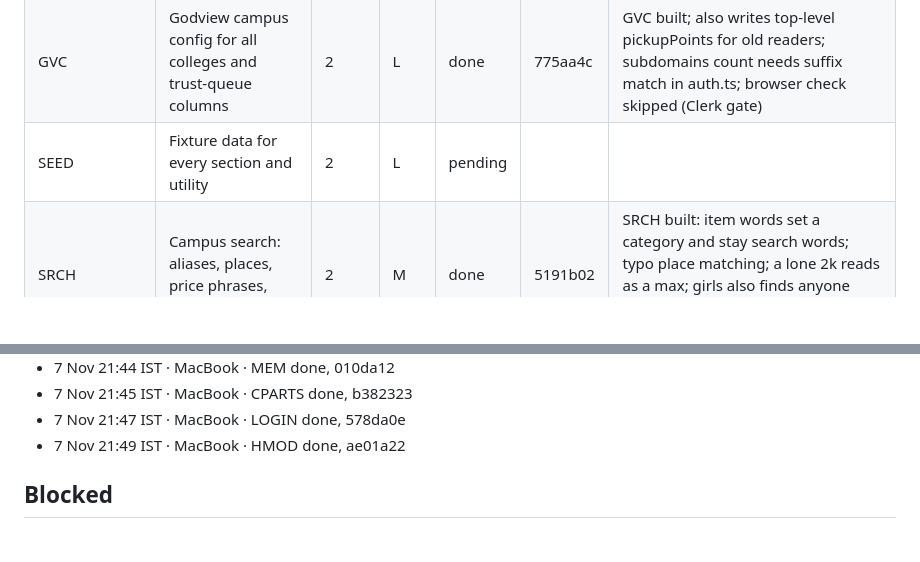
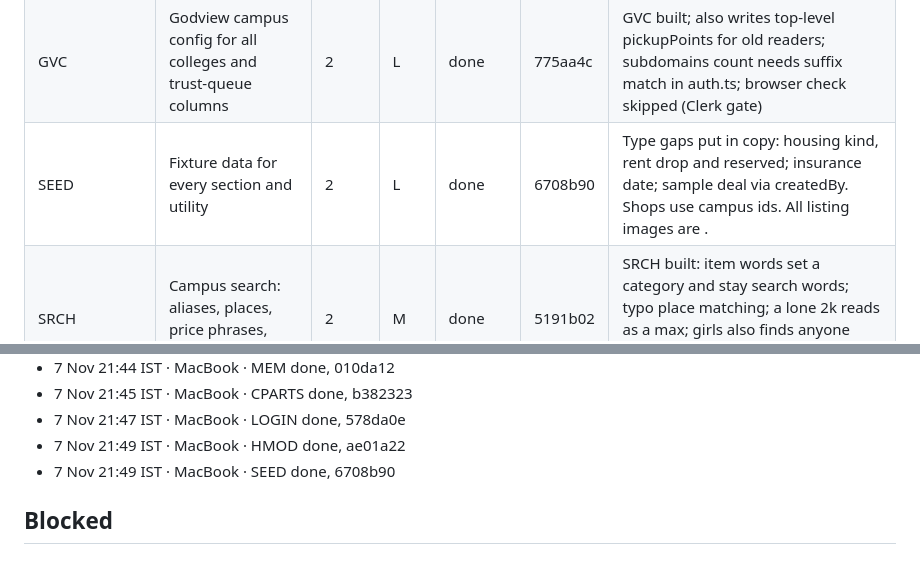
Before and after one commit to KelvinRobert404/PeasyPrints, a Markdown page: docs/implementations/kada-18-ledger.md, 2 parts joined by grey strips. Rendered like a GitHub page; blank space fills up the shorter version.

Commit message:
KADA-18: ledger, SEED done
Co-Authored-By: Claude Opus 5.5 <noreply@anthropic.com>

```diff
--- a/docs/implementations/kada-18-ledger.md
+++ b/docs/implementations/kada-18-ledger.md
@@ -29,7 +29,7 @@ Run setup on this Mac, settled with the owner in chat before the start (7 Nov 21
 | COPY | Copy pass: sentence-case tags, no ALL CAPS, no food leftovers | 1 | M | done | 7f616b3 | Removed --tint-canteen token; uppercase badges to sentence case; deletion copy shortened |
 | MEM | Membership server: multi-college principal, onboarding, session, config | 2 | L | done | 010da12 | MEM: fixture users seeded lazily in auth.ts; unread count still reads campus_contact_requests; godview config route still writes the legacy top-level pickupPoints |
 | GVC | Godview campus config for all colleges and trust-queue columns | 2 | L | done | 775aa4c | GVC built; also writes top-level pickupPoints for old readers; subdomains count needs suffix match in auth.ts; browser check skipped (Clerk gate) |
-| SEED | Fixture data for every section and utility | 2 | L | pending |  |  |
+| SEED | Fixture data for every section and utility | 2 | L | done | 6708b90 | Type gaps put in copy: housing kind, rent drop and reserved; insurance date; sample deal via createdBy. Shops use campus ids. All listing images are . |
 | SRCH | Campus search: aliases, places, price phrases, one-tap ask | 2 | M | done | 5191b02 | SRCH built: item words set a category and stay search words; typo place matching; a lone 2k reads as a max; girls also finds anyone listings; clg with no viewer college sets nothing. |
 | MSCH | Market schema, constants and feed grouping | 2 | L | done | 599426f | Schema input names (departureAt, faceValue, plateState, landmarkId, whatsappNumber) not yet on src/types/market.ts; API package must map. needs_confirmation stays in feed. |
 | HMOD | Housing model, schema and WhatsApp paste parser | 2 | L | done | ae01a22 | Housing model types live in model.ts (agent, no_restrictions, rentTerms enum, kind) because src/types/housing.ts differs; a later package must align the doc type. |
@@ -83,6 +83,7 @@ Run setup on this Mac, settled with the owner in chat before the start (7 Nov 21
 - 7 Nov 21:45 IST · MacBook · CPARTS done, b382323
 - 7 Nov 21:47 IST · MacBook · LOGIN done, 578da0e
 - 7 Nov 21:49 IST · MacBook · HMOD done, ae01a22
+- 7 Nov 21:49 IST · MacBook · SEED done, 6708b90
 
 
 ## Blocked
```
